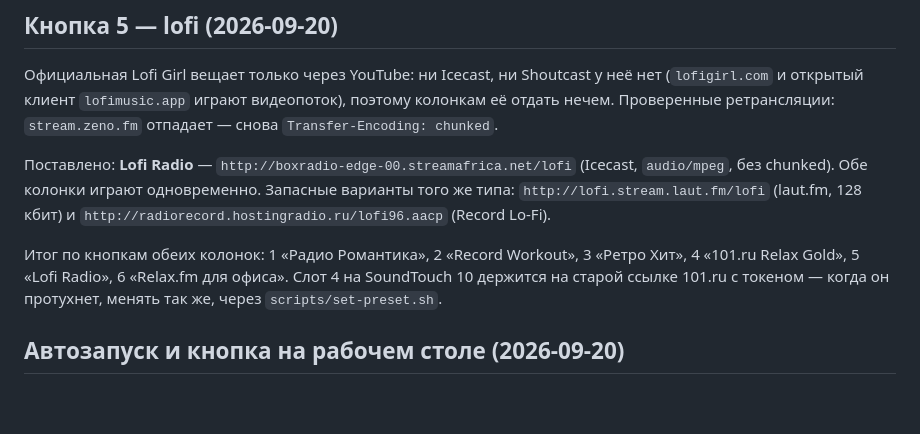
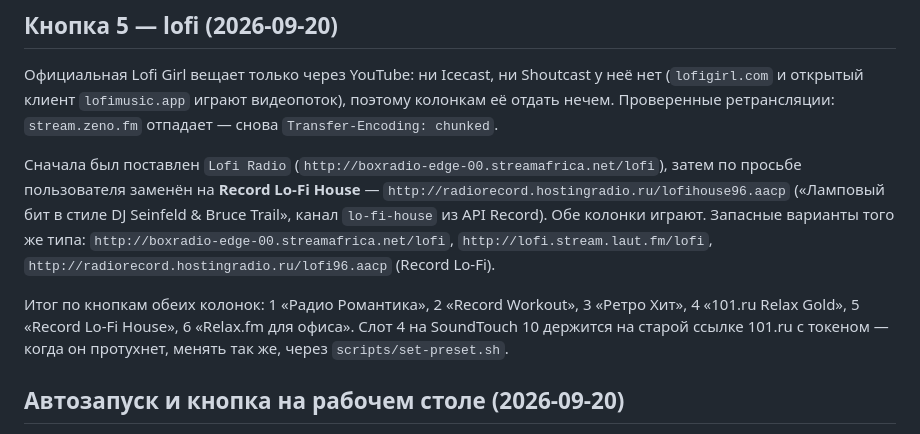
Before and after one commit to AlekFletch/soundtouch_server, a Markdown page: docs/PLAN.md, the part around the change. GitHub-like rendering; blank space fills up the shorter version.

Commit message:
Кнопка 5: Record Lo-Fi House
Заменён Lofi Radio на канал lo-fi-house из API Radio Record.
Обе колонки играют.

Co-Authored-By: Claude Opus 5 <noreply@anthropic.com>

```diff
--- a/docs/PLAN.md
+++ b/docs/PLAN.md
@@ -166,9 +166,9 @@ Node.js 22+, без нативных зависимостей: `node:http`, `nod
 
 Официальная Lofi Girl вещает только через YouTube: ни Icecast, ни Shoutcast у неё нет (`lofigirl.com` и открытый клиент `lofimusic.app` играют видеопоток), поэтому колонкам её отдать нечем. Проверенные ретрансляции: `stream.zeno.fm` отпадает — снова `Transfer-Encoding: chunked`.
 
-Поставлено: **Lofi Radio** — `http://boxradio-edge-00.streamafrica.net/lofi` (Icecast, `audio/mpeg`, без chunked). Обе колонки играют одновременно. Запасные варианты того же типа: `http://lofi.stream.laut.fm/lofi` (laut.fm, 128 кбит) и `http://radiorecord.hostingradio.ru/lofi96.aacp` (Record Lo-Fi).
+Сначала был поставлен `Lofi Radio` (`http://boxradio-edge-00.streamafrica.net/lofi`), затем по просьбе пользователя заменён на **Record Lo-Fi House** — `http://radiorecord.hostingradio.ru/lofihouse96.aacp` («Ламповый бит в стиле DJ Seinfeld & Bruce Trail», канал `lo-fi-house` из API Record). Обе колонки играют. Запасные варианты того же типа: `http://boxradio-edge-00.streamafrica.net/lofi`, `http://lofi.stream.laut.fm/lofi`, `http://radiorecord.hostingradio.ru/lofi96.aacp` (Record Lo-Fi).
 
-Итог по кнопкам обеих колонок: 1 «Радио Романтика», 2 «Record Workout», 3 «Ретро Хит», 4 «101.ru Relax Gold», 5 «Lofi Radio», 6 «Relax.fm для офиса». Слот 4 на SoundTouch 10 держится на старой ссылке 101.ru с токеном — когда он протухнет, менять так же, через `scripts/set-preset.sh`.
+Итог по кнопкам обеих колонок: 1 «Радио Романтика», 2 «Record Workout», 3 «Ретро Хит», 4 «101.ru Relax Gold», 5 «Record Lo-Fi House», 6 «Relax.fm для офиса». Слот 4 на SoundTouch 10 держится на старой ссылке 101.ru с токеном — когда он протухнет, менять так же, через `scripts/set-preset.sh`.
 
 ## Автозапуск и кнопка на рабочем столе (2026-09-20)
 
```
